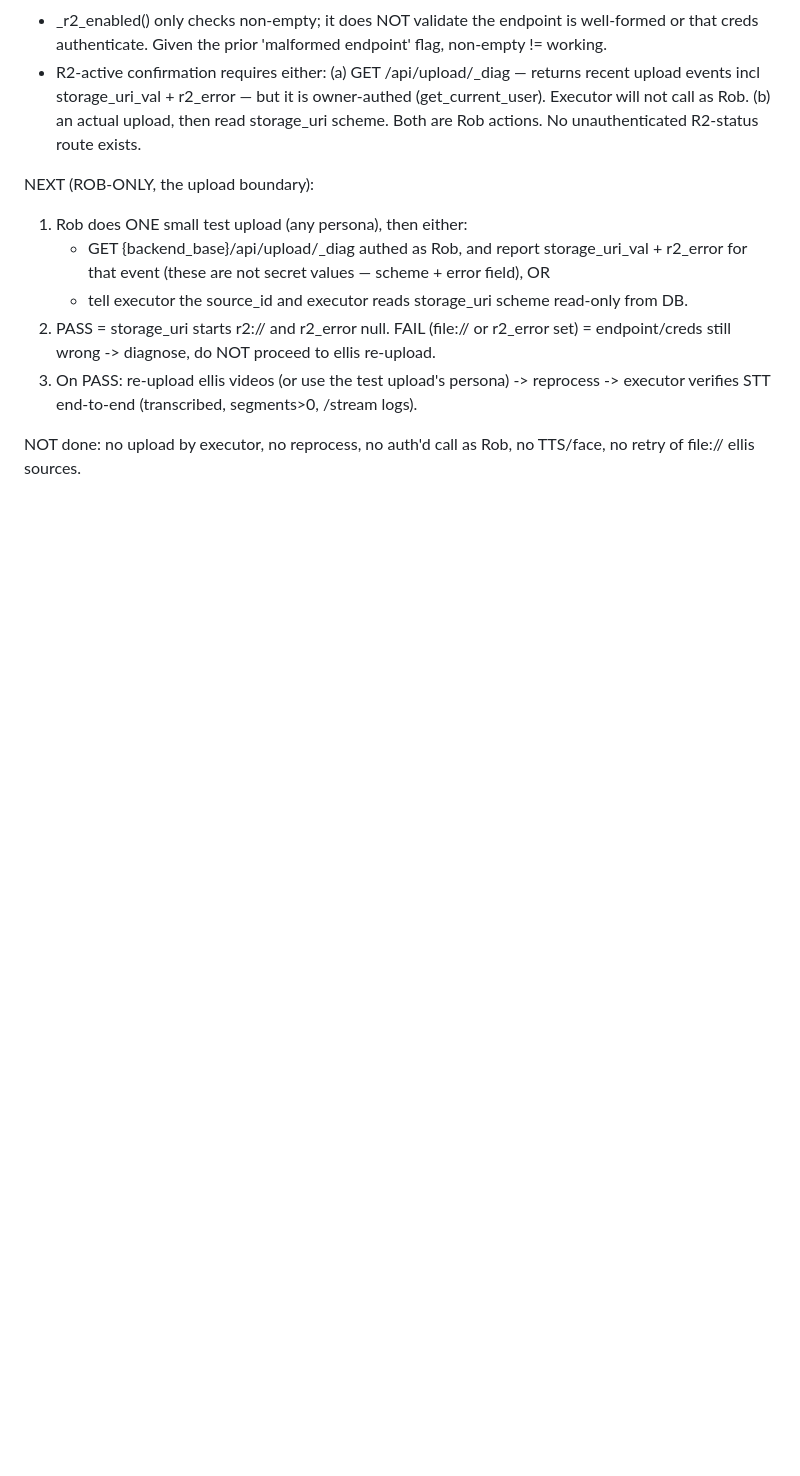
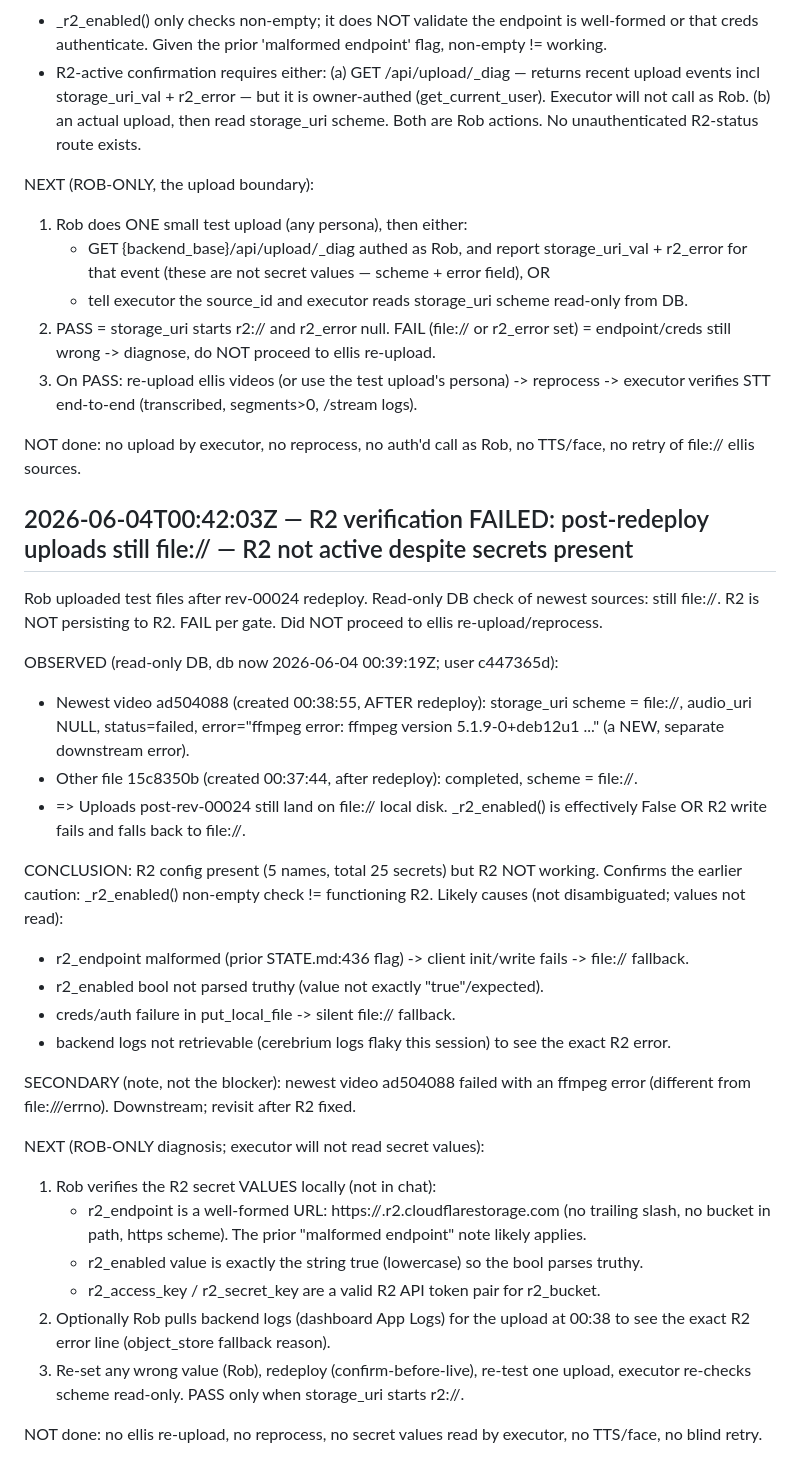
Before and after one commit to rgoldman999/xxx, a Markdown page: state/RESULTS.md, the part around the change. Drawn GitHub-style; blank space fills up the shorter version.

Commit message:
handoff result: R2 verification FAILED: post-redeploy uploads still file:// — R2 not active despite secrets present

```diff
--- a/state/RESULTS.md
+++ b/state/RESULTS.md
@@ -168,3 +168,29 @@ NEXT (ROB-ONLY, the upload boundary):
 3. On PASS: re-upload ellis videos (or use the test upload's persona) -> reprocess -> executor verifies STT end-to-end (transcribed, segments>0, /stream logs).
 
 NOT done: no upload by executor, no reprocess, no auth'd call as Rob, no TTS/face, no retry of file:// ellis sources.
+
+## 2026-06-04T00:42:03Z — R2 verification FAILED: post-redeploy uploads still file:// — R2 not active despite secrets present
+Rob uploaded test files after rev-00024 redeploy. Read-only DB check of newest sources: still file://. R2 is NOT persisting to R2. FAIL per gate. Did NOT proceed to ellis re-upload/reprocess.
+
+OBSERVED (read-only DB, db now 2026-06-04 00:39:19Z; user c447365d):
+- Newest video ad504088 (created 00:38:55, AFTER redeploy): storage_uri scheme = file://, audio_uri NULL, status=failed, error="ffmpeg error: ffmpeg version 5.1.9-0+deb12u1 ..." (a NEW, separate downstream error).
+- Other file 15c8350b (created 00:37:44, after redeploy): completed, scheme = file://.
+- => Uploads post-rev-00024 still land on file:// local disk. _r2_enabled() is effectively False OR R2 write fails and falls back to file://.
+
+CONCLUSION: R2 config present (5 names, total 25 secrets) but R2 NOT working. Confirms the earlier caution: _r2_enabled() non-empty check != functioning R2. Likely causes (not disambiguated; values not read):
+- r2_endpoint malformed (prior STATE.md:436 flag) -> client init/write fails -> file:// fallback.
+- r2_enabled bool not parsed truthy (value not exactly "true"/expected).
+- creds/auth failure in put_local_file -> silent file:// fallback.
+- backend logs not retrievable (cerebrium logs flaky this session) to see the exact R2 error.
+
+SECONDARY (note, not the blocker): newest video ad504088 failed with an ffmpeg error (different from file:///errno). Downstream; revisit after R2 fixed.
+
+NEXT (ROB-ONLY diagnosis; executor will not read secret values):
+1. Rob verifies the R2 secret VALUES locally (not in chat):
+   - r2_endpoint is a well-formed URL: https://<accountid>.r2.cloudflarestorage.com (no trailing slash, no bucket in path, https scheme). The prior "malformed endpoint" note likely applies.
+   - r2_enabled value is exactly the string true (lowercase) so the bool parses truthy.
+   - r2_access_key / r2_secret_key are a valid R2 API token pair for r2_bucket.
+2. Optionally Rob pulls backend logs (dashboard App Logs) for the upload at 00:38 to see the exact R2 error line (object_store fallback reason).
+3. Re-set any wrong value (Rob), redeploy (confirm-before-live), re-test one upload, executor re-checks scheme read-only. PASS only when storage_uri starts r2://.
+
+NOT done: no ellis re-upload, no reprocess, no secret values read by executor, no TTS/face, no blind retry.
```
